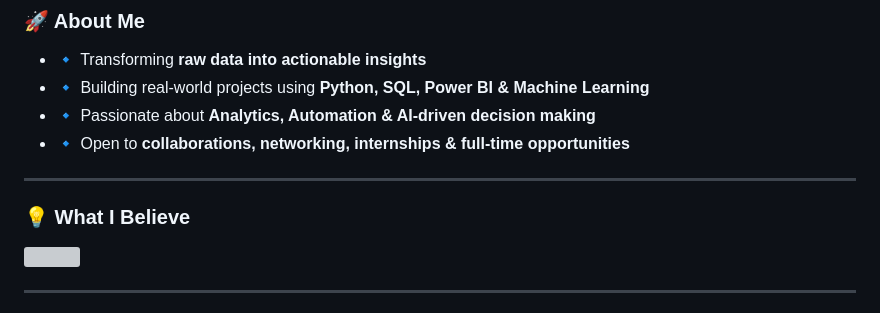
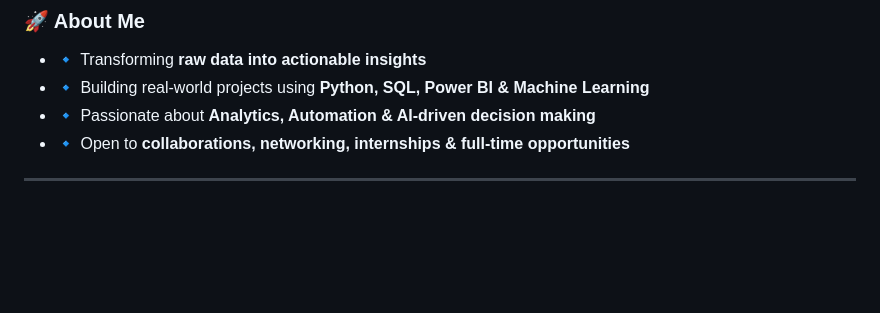
Before and after one commit to ShivamDatainSight/ShivamDatainSight, a Markdown page: README.md, the part around one of its changes. GitHub-like rendering; blank space fills up the shorter version; grey boxes are pictures that could not be loaded.

```diff
--- a/README.md
+++ b/README.md
@@ -98,5 +84,4 @@ Feel free to check them out and contribute if you're interested! -->
 
 ---
 
-### 💡 What I Believe
 
@@ -104,3 +88,2 @@ Feel free to check them out and contribute if you're interested! -->
 
----
 
```
Also changed, not shown: other parts of README.md (+0 -26 lines).
